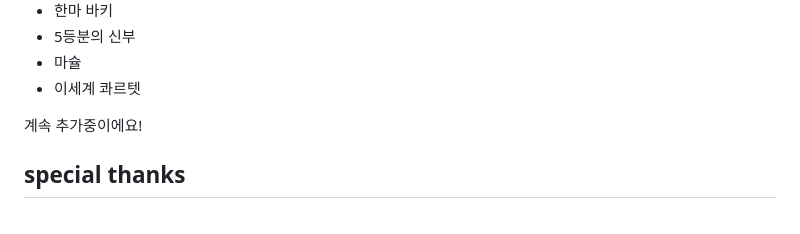
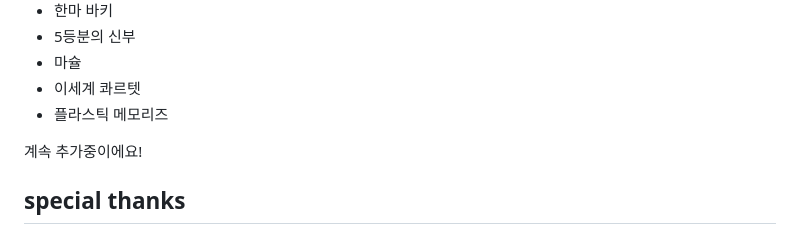
Before and after one commit to franky0201/anime_recommendation, a Markdown page: README.md, the part around the change. Drawn GitHub-style.

```diff
--- a/README.md
+++ b/README.md
@@ -136,7 +136,7 @@ https://github.com/user-attachments/assets/ea3a9a20-2ce2-4bbd-b9ea-7428cd5643b3
 - 5등분의 신부
 - 마슐
 - 이세계 콰르텟
-
+- 플라스틱 메모리즈
 
 
 
```
